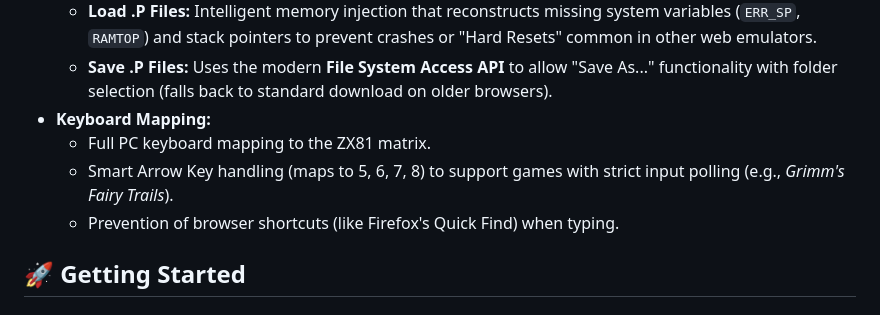
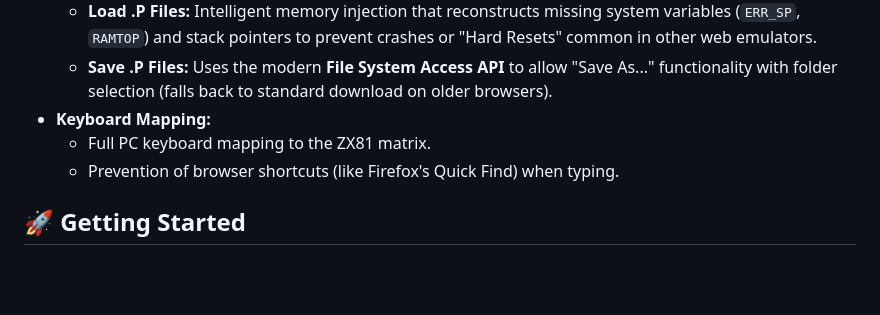
Before and after one commit to luiscunhacsc/JS81, a Markdown page: README.md, the part around the change. GitHub-like rendering; blank space fills up the shorter version.

Commit message:
Removed reference to a game that still doesn't run well

```diff
--- a/README.md
+++ b/README.md
@@ -14,7 +14,6 @@
     *   **Save .P Files:** Uses the modern **File System Access API** to allow "Save As..." functionality with folder selection (falls back to standard download on older browsers).
 *   **Keyboard Mapping:**
     *   Full PC keyboard mapping to the ZX81 matrix.
-    *   Smart Arrow Key handling (maps to 5, 6, 7, 8) to support games with strict input polling (e.g., *Grimm's Fairy Trails*).
     *   Prevention of browser shortcuts (like Firefox's Quick Find) when typing.
 
 ## 🚀 Getting Started
```
